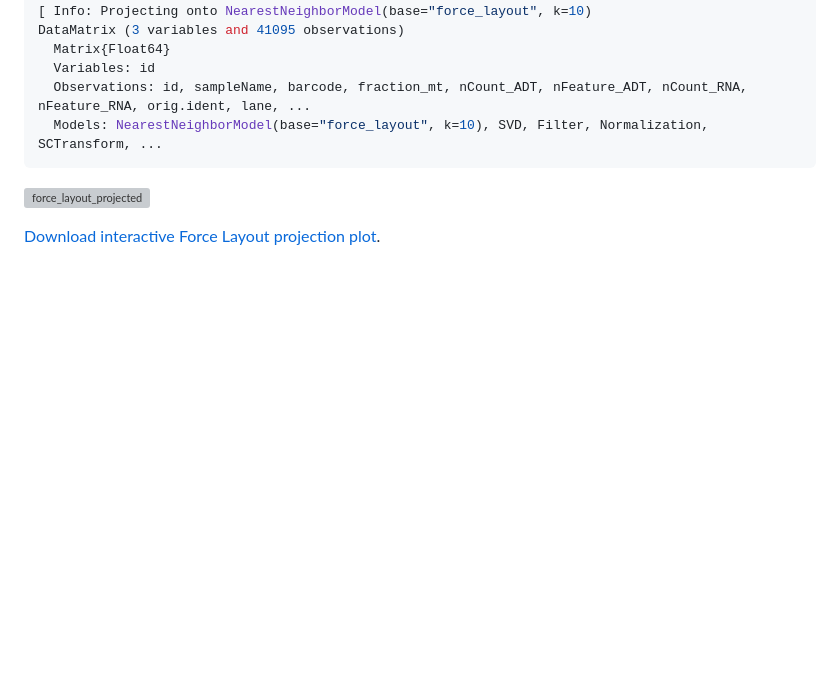
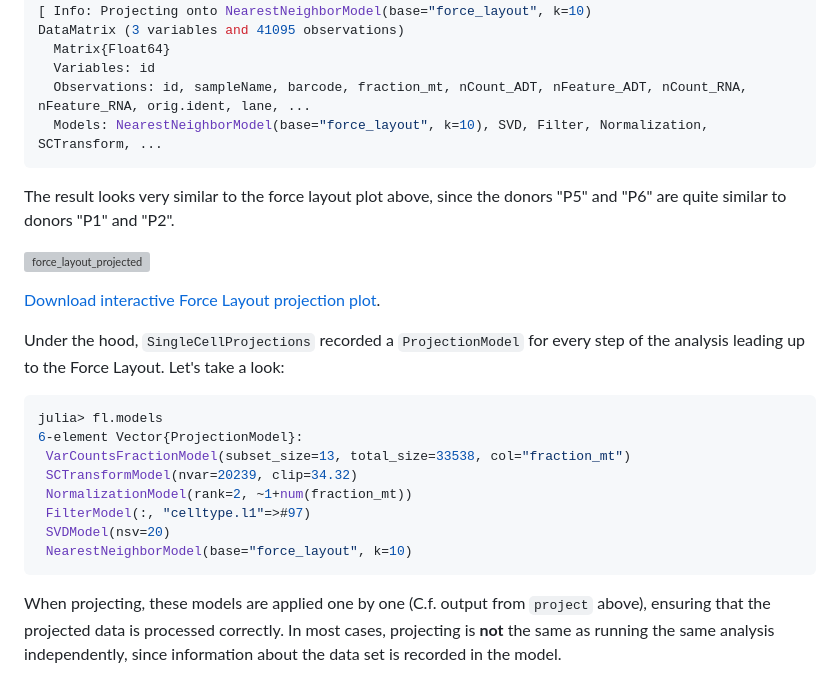
Before and after one commit to BioJulia/SingleCellProjections.jl, a Markdown page: README.md, the part around the change. Rendered like a GitHub page; blank space fills up the shorter version; grey boxes are pictures that could not be loaded.

Commit message:
Describe ProjectionModels

````diff
--- a/README.md
+++ b/README.md
@@ -277,7 +277,23 @@ DataMatrix (3 variables and 41095 observations)
   Observations: id, sampleName, barcode, fraction_mt, nCount_ADT, nFeature_ADT, nCount_RNA, nFeature_RNA, orig.ident, lane, ...
   Models: NearestNeighborModel(base="force_layout", k=10), SVD, Filter, Normalization, SCTransform, ...
 ```
+The result looks very similar to the force layout plot above, since the donors "P5" and "P6" are quite similar to donors "P1" and "P2".
 
 ![force_layout_projected](https://user-images.githubusercontent.com/16546530/213479253-6616d052-e3d9-4e47-9c82-9ef63f966c07.svg)
 
 [Download interactive Force Layout projection plot](https://github.com/rasmushenningsson/SingleCellProjections.jl/files/10457993/force_layout_projected.zip).
+
+Under the hood, `SingleCellProjections` recorded a `ProjectionModel` for every step of the analysis leading up to the Force Layout.
+Let's take a look:
+```julia
+julia> fl.models
+6-element Vector{ProjectionModel}:
+ VarCountsFractionModel(subset_size=13, total_size=33538, col="fraction_mt")
+ SCTransformModel(nvar=20239, clip=34.32)
+ NormalizationModel(rank=2, ~1+num(fraction_mt))
+ FilterModel(:, "celltype.l1"=>#97)
+ SVDModel(nsv=20)
+ NearestNeighborModel(base="force_layout", k=10)
+```
+When projecting, these models are applied one by one (C.f. output from `project` above), ensuring that the projected data is processed correctly.
+In most cases, projecting is **not** the same as running the same analysis independently, since information about the data set is recorded in the model.
````
